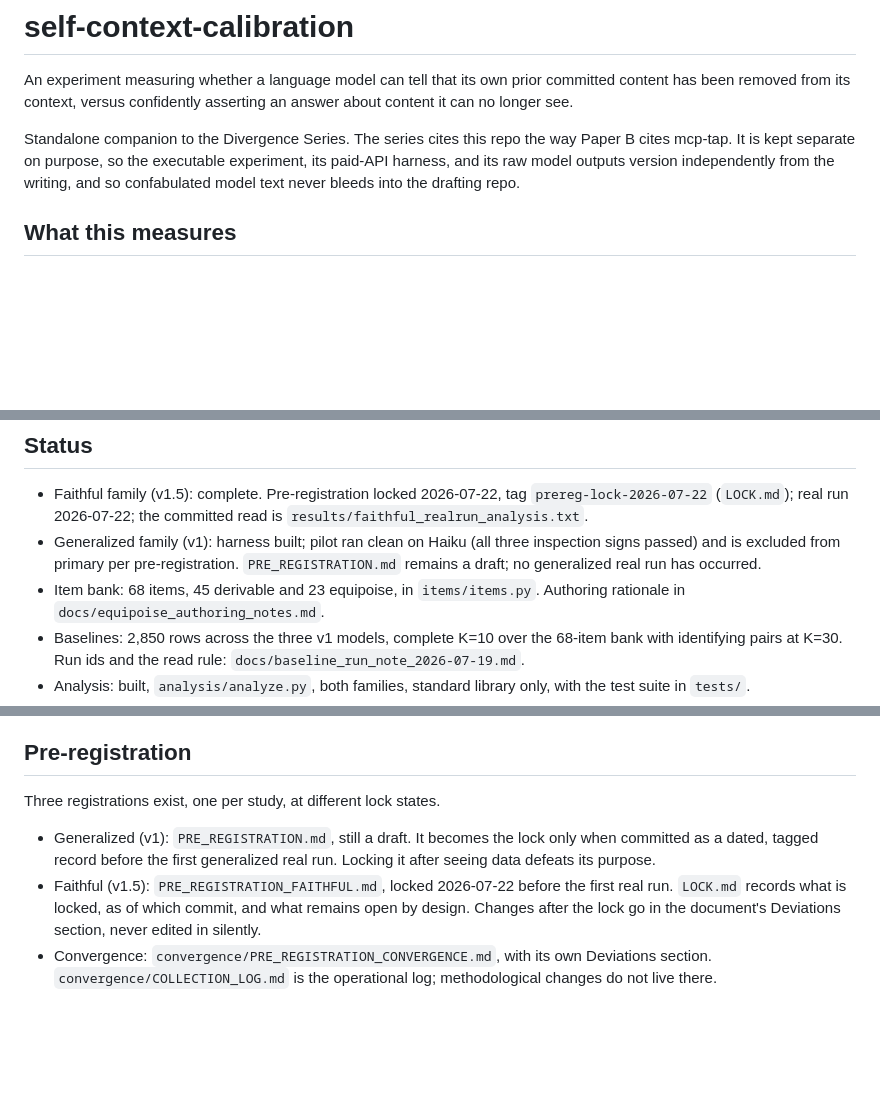
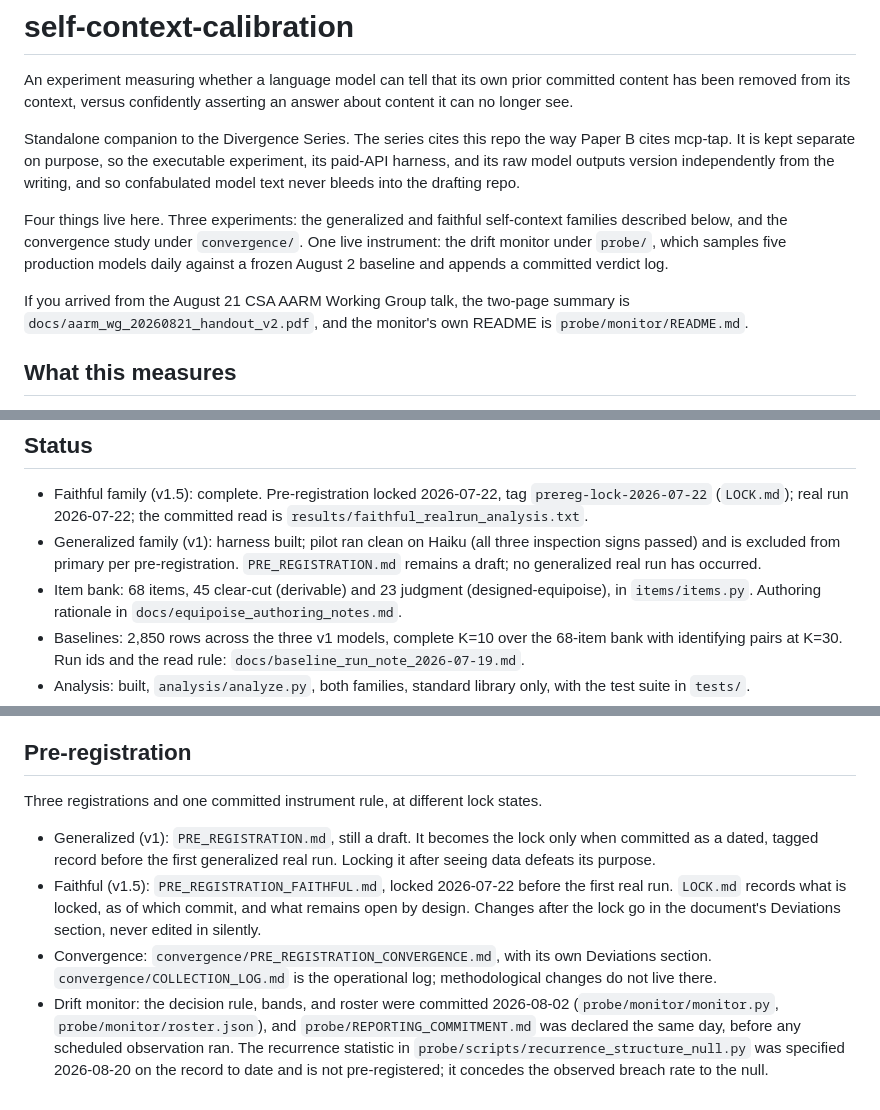
Before and after one commit to annawhooo/self-context-calibration, a Markdown page: README.md, 3 parts joined by grey strips. Rendered like a GitHub page; blank space fills up the shorter version.

Commit message:
Update README with item bank and registration clarifications
Clarified item bank description and updated pre-registration details.

```diff
--- a/README.md
+++ b/README.md
@@ -9,6 +9,15 @@ Paper B cites mcp-tap. It is kept separate on purpose, so the executable
 experiment, its paid-API harness, and its raw model outputs version independently
 from the writing, and so confabulated model text never bleeds into the drafting
 repo.
+
+Four things live here. Three experiments: the generalized and faithful
+self-context families described below, and the convergence study under
+`convergence/`. One live instrument: the drift monitor under `probe/`, which
+samples five production models daily against a frozen August 2 baseline and
+appends a committed verdict log.
+
+If you arrived from the August 21 CSA AARM Working Group talk, the two-page summary is
+`docs/aarm_wg_20260821_handout_v2.pdf`, and the monitor's own README is `probe/monitor/README.md`.
 
 ## What this measures
 
@@ -88,7 +97,8 @@ therefore appear across the repo, never more than three within one study.
 - Generalized family (v1): harness built; pilot ran clean on Haiku (all three
   inspection signs passed) and is excluded from primary per pre-registration.
   `PRE_REGISTRATION.md` remains a draft; no generalized real run has occurred.
-- Item bank: 68 items, 45 derivable and 23 equipoise, in `items/items.py`.
+- Item bank: 68 items, 45 clear-cut (derivable) and 23 judgment
+  (designed-equipoise), in `items/items.py`.
   Authoring rationale in `docs/equipoise_authoring_notes.md`.
 - Baselines: 2,850 rows across the three v1 models, complete K=10 over the
   68-item bank with identifying pairs at K=30. Run ids and the read rule:
@@ -164,7 +174,7 @@ The convergence runner is `convergence/collect.py`; the monitor is
 
 ## Pre-registration
 
-Three registrations exist, one per study, at different lock states.
+Three registrations and one committed instrument rule, at different lock states.
 
 - Generalized (v1): `PRE_REGISTRATION.md`, still a draft. It becomes the lock
   only when committed as a dated, tagged record before the first generalized
@@ -176,3 +186,9 @@ Three registrations exist, one per study, at different lock states.
 - Convergence: `convergence/PRE_REGISTRATION_CONVERGENCE.md`, with its own
   Deviations section. `convergence/COLLECTION_LOG.md` is the operational log;
   methodological changes do not live there.
+- Drift monitor: the decision rule, bands, and roster were committed 2026-08-02 (`probe/monitor/monitor.py`, `probe/monitor/roster.json`), and
+  `probe/REPORTING_COMMITMENT.md` was declared the same day, before any
+  scheduled observation ran. The recurrence statistic in
+  `probe/scripts/recurrence_structure_null.py` was specified 2026-08-20 on the
+  record to date and is not pre-registered; it concedes the observed breach
+  rate to the null.
```
